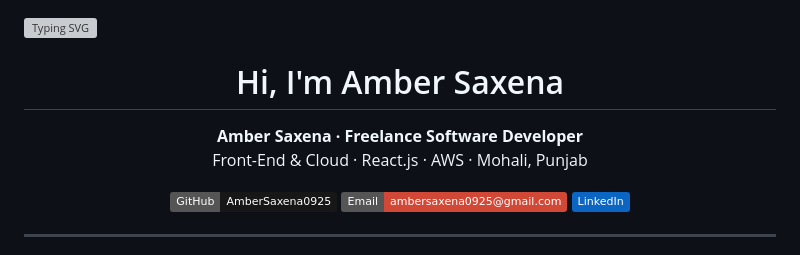
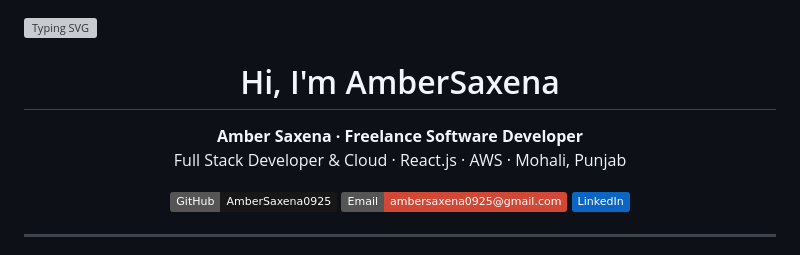
Before and after one commit to AmberSaxena0925/AmberSaxena0925, a Markdown page: README.md, the part around the change. GitHub-like rendering; badges without logos; grey boxes are pictures that could not be loaded.

```diff
--- a/README.md
+++ b/README.md
@@ -1,9 +1,9 @@
 ![Typing SVG](https://readme-typing-svg.herokuapp.com?font=Architects+Daughter&color=1F2937&size=28&center=true&vCenter=true&width=600&height=50&lines=Hey!+I'm+Amber;Freelance+Software+Developer;Front-End+%26+Cloud;Always+learning)
 
-<h1 align="center">Hi, I'm Amber Saxena</h1>
+<h1 align="center">Hi, I'm AmberSaxena</h1>
 <p align="center">
   <strong>Amber Saxena · Freelance Software Developer</strong><br/>
-  Front-End & Cloud · React.js · AWS · Mohali, Punjab
+  Full Stack Developer & Cloud · React.js · AWS · Mohali, Punjab
 </p>
 
 <p align="center">
```
